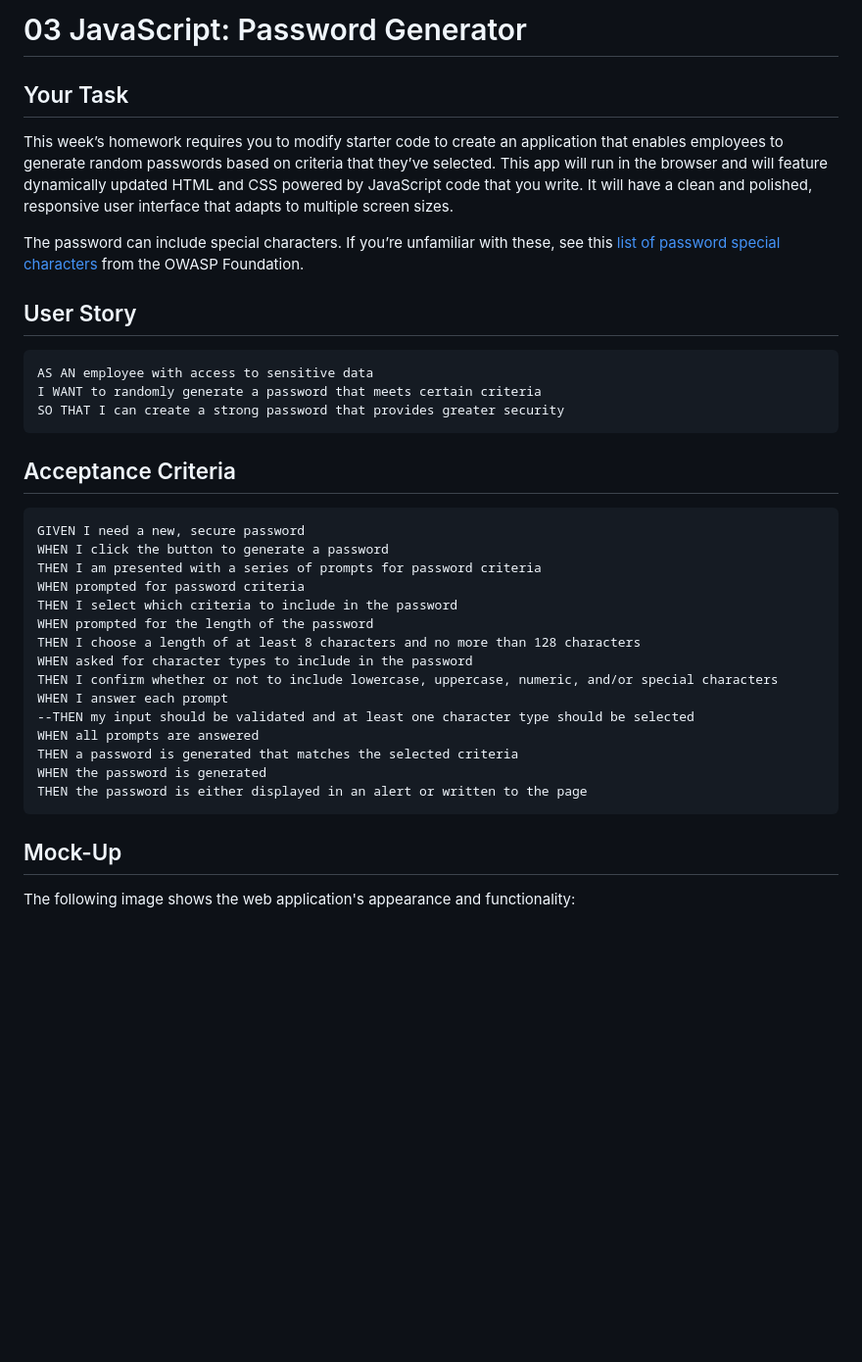
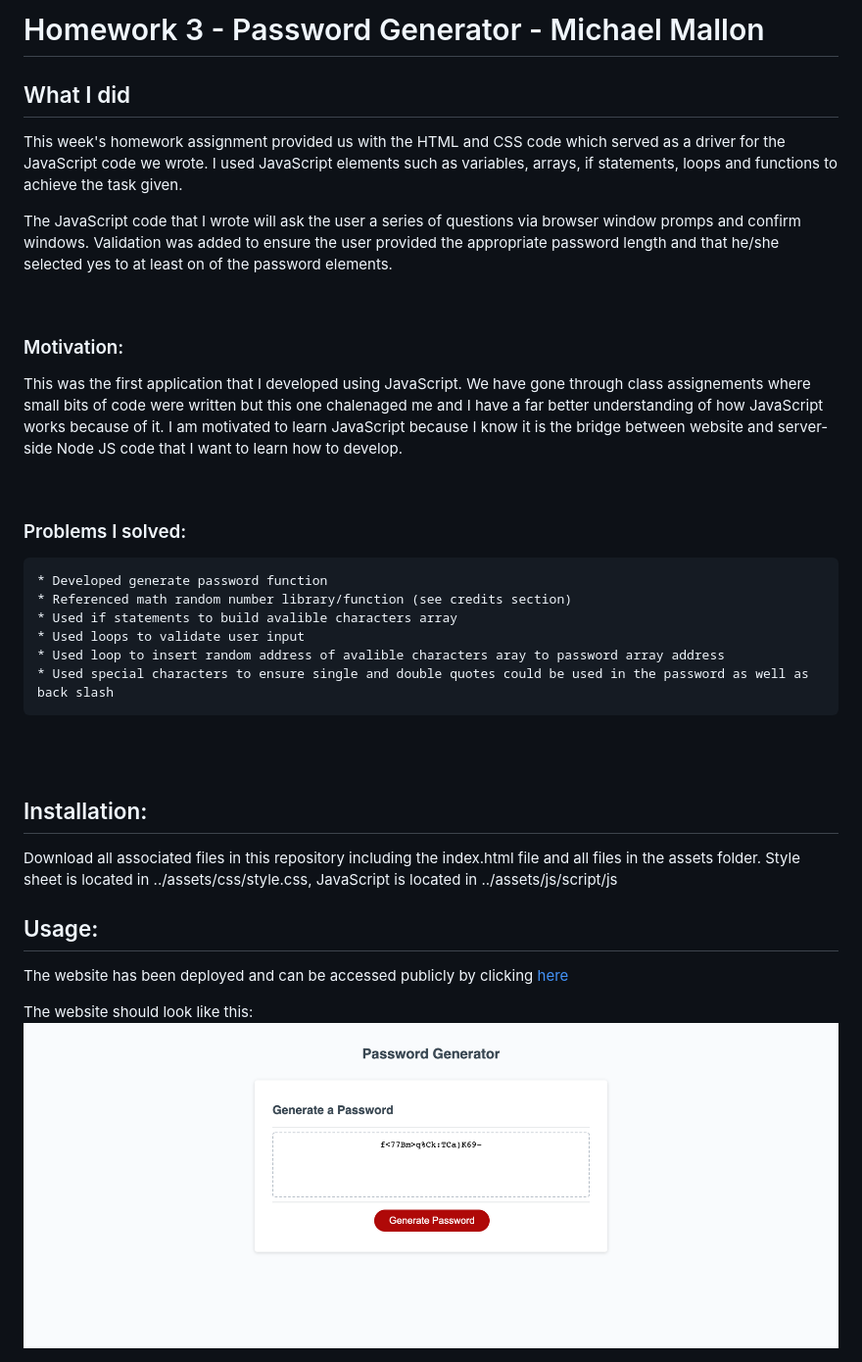
Before and after one commit to MikeMallonIT/HW3-PasswordGenerator, a Markdown page: README.md, the part around one of its changes. Shown at 98% size. GitHub-like rendering; pictures changed too: assets/websiteScreenshot.png (added); blank space fills up the shorter version.

Commit message:
Updated read me and website screenshot. Also removed test HTML and JS

````diff
--- a/README.md
+++ b/README.md
@@ -1,40 +1,33 @@
-# 03 JavaScript: Password Generator
+# Homework 3 - Password Generator - Michael Mallon
 
-## Your Task
+## What I did
+This week's homework assignment provided us with the HTML and CSS code which served as a driver for the JavaScript code we wrote. I used JavaScript elements such as variables, arrays, if statements, loops and functions to achieve the task given.
 
-This week’s homework requires you to modify starter code to create an application that enables employees to generate random passwords based on criteria that they’ve selected. This app will run in the browser and will feature dynamically updated HTML and CSS powered by JavaScript code that you write. It will have a clean and polished, responsive user interface that adapts to multiple screen sizes.
+The JavaScript code that I wrote will ask the user a series of questions via browser window promps and confirm windows. Validation was added to ensure the user provided the appropriate password length and that he/she selected yes to at least on of the password elements.
 
-The password can include special characters. If you’re unfamiliar with these, see this [list of password special characters](https://www.owasp.org/index.php/Password_special_characters) from the OWASP Foundation.
+<br>
 
-## User Story
+### Motivation:
+This was the first application that I developed using JavaScript. We have gone through class assignements where small bits of code were written but this one chalenaged me and I have a far better understanding of how JavaScript works because of it. I am motivated to learn JavaScript because I know it is the bridge between website and server-side Node JS code that I want to learn how to develop.
 
-```
-AS AN employee with access to sensitive data
-I WANT to randomly generate a password that meets certain criteria
-SO THAT I can create a strong password that provides greater security
-```
+<br>
 
-## Acceptance Criteria
+### Problems I solved:
+    * Developed generate password function
+    * Referenced math random number library/function (see credits section)
+    * Used if statements to build avalible characters array
+    * Used loops to validate user input
+    * Used loop to insert random address of avalible characters aray to password array address
+    * Used special characters to ensure single and double quotes could be used in the password as well as back slash
+<br />
+<br />
 
-```
-GIVEN I need a new, secure password
-WHEN I click the button to generate a password
-THEN I am presented with a series of prompts for password criteria
-WHEN prompted for password criteria
-THEN I select which criteria to include in the password
-WHEN prompted for the length of the password
-THEN I choose a length of at least 8 characters and no more than 128 characters
-WHEN asked for character types to include in the password
-THEN I confirm whether or not to include lowercase, uppercase, numeric, and/or special characters
-WHEN I answer each prompt
---THEN my input should be validated and at least one character type should be selected
-WHEN all prompts are answered
-THEN a password is generated that matches the selected criteria
-WHEN the password is generated
-THEN the password is either displayed in an alert or written to the page
-```
+## Installation:
+Download all associated files in this repository including the index.html file and all files in the assets folder. Style sheet is located in ../assets/css/style.css, JavaScript is located in ../assets/js/script/js
 
-## Mock-Up
+## Usage:
+The website has been deployed and can be accessed publicly by clicking [here](https://mikemallonit.github.io/HW3-PasswordGenerator/)
 
-The following image shows the web application's appearance and functionality:
+The website should look like this:
+![Website Screen Shot](./assets/websiteScreenshot.png)
 
````
Also changed, not shown: other parts of README.md (+6 -56 lines), 4 other files.
